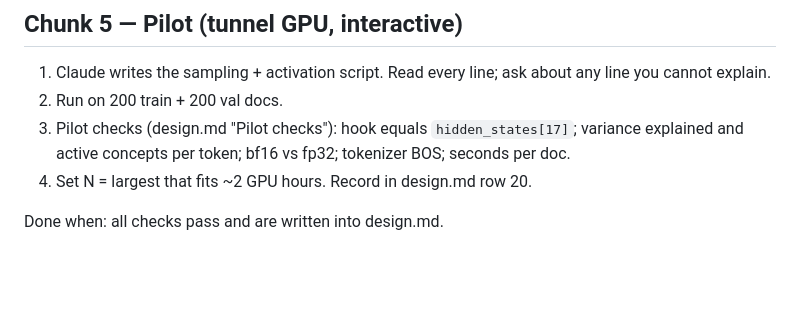
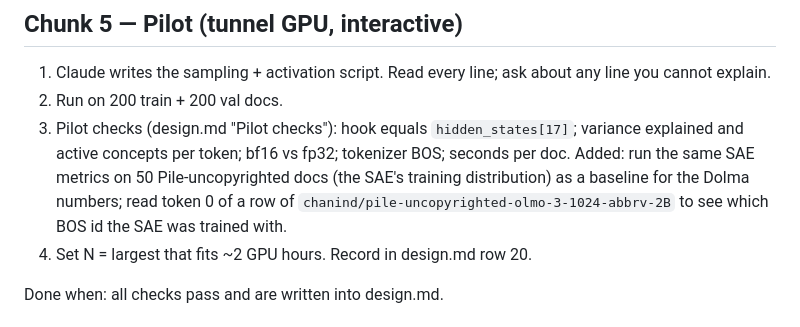
Before and after one commit to angelaho1207/urop-fall-26, a Markdown page: notes/tutorial_2026-10-17.md, the part around the change. Drawn GitHub-style; blank space fills up the shorter version.

Commit message:
Add Pile baseline and BOS-id checks to pilot
Co-Authored-By: Claude Opus 5.5 <noreply@anthropic.com>

```diff
--- a/notes/tutorial_2026-10-17.md
+++ b/notes/tutorial_2026-10-17.md
@@ -66,6 +66,7 @@ Done when: every row has your OK and design.md is committed.
 1. Claude writes the sampling + activation script. Read every line; ask about any line you cannot explain.
 2. Run on 200 train + 200 val docs.
 3. Pilot checks (design.md "Pilot checks"): hook equals `hidden_states[17]`; variance explained and active concepts per token; bf16 vs fp32; tokenizer BOS; seconds per doc.
+   Added: run the same SAE metrics on 50 Pile-uncopyrighted docs (the SAE's training distribution) as a baseline for the Dolma numbers; read token 0 of a row of `chanind/pile-uncopyrighted-olmo-3-1024-abbrv-2B` to see which BOS id the SAE was trained with.
 4. Set N = largest that fits ~2 GPU hours. Record in design.md row 20.
 
 Done when: all checks pass and are written into design.md.
```
